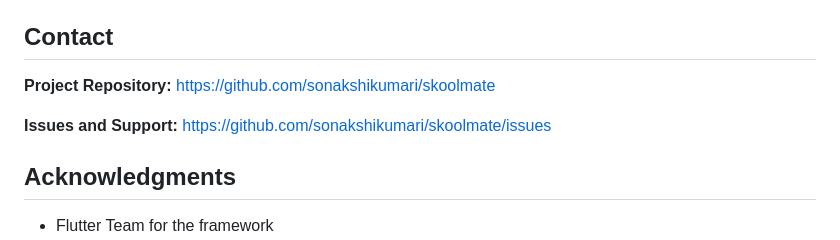
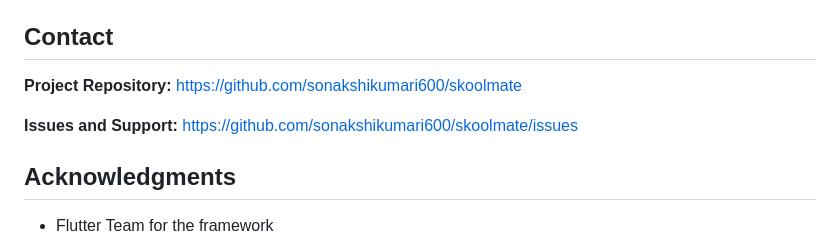
Before and after one commit to sonakshikumari600/Skoolmate, a Markdown page: README.md, the part around the change. Rendered like a GitHub page.

Commit message:
Update project repository links in README.md

```diff
--- a/README.md
+++ b/README.md
@@ -270,9 +270,9 @@ This project is licensed under the MIT License. See `LICENSE` file for details.
 
 ## Contact
 
-**Project Repository:** https://github.com/sonakshikumari/skoolmate
+**Project Repository:** https://github.com/sonakshikumari600/skoolmate
 
-**Issues and Support:** https://github.com/sonakshikumari/skoolmate/issues
+**Issues and Support:** https://github.com/sonakshikumari600/skoolmate/issues
 
 ## Acknowledgments
 
```
